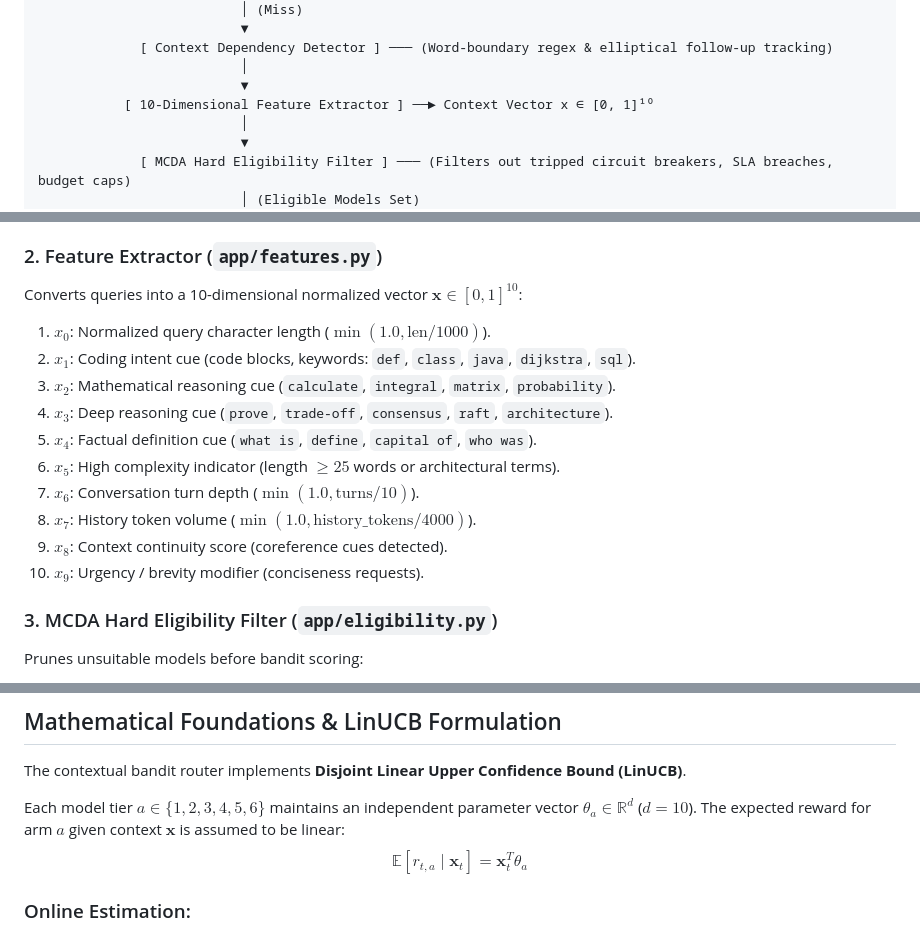
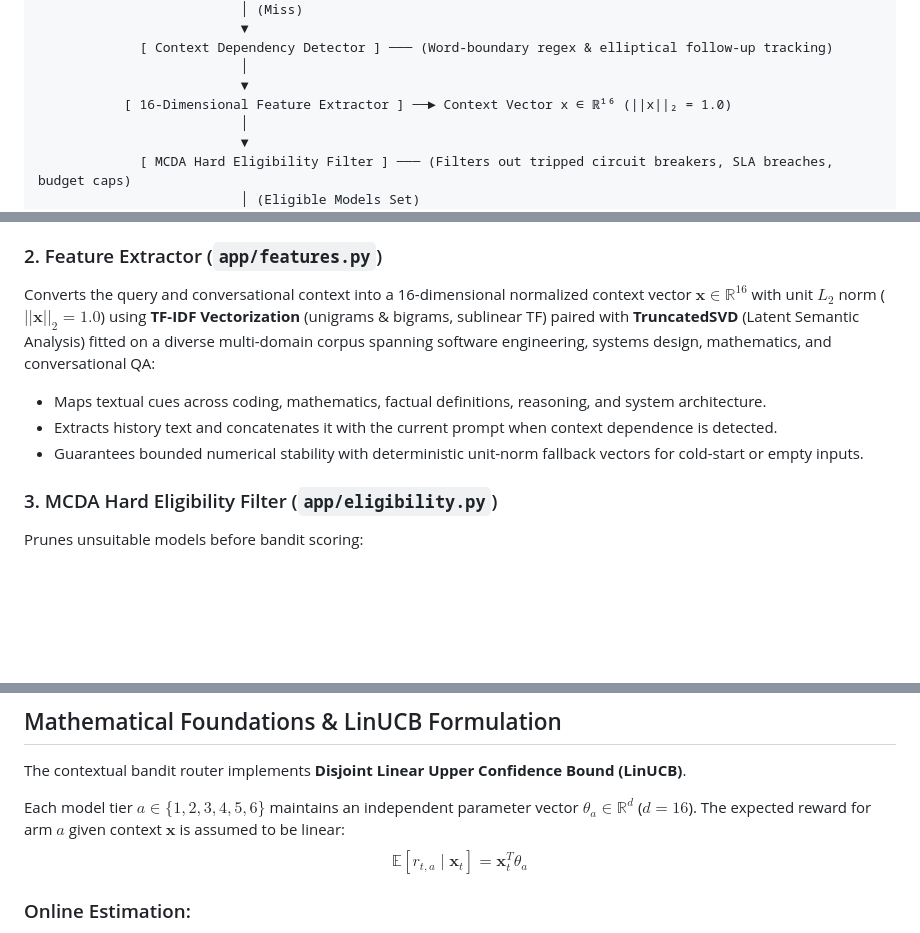
Before and after one commit to ramakrishna293029-cpu/context-aware-smart-llm-switching, a Markdown page: README.md, 3 parts joined by grey strips. Rendered like a GitHub page; blank space fills up the shorter version.

Commit message:
docs: align feature dimensionality with 16D TF-IDF + TruncatedSVD in README

```diff
--- a/README.md
+++ b/README.md
@@ -39,7 +39,7 @@ By characterizing query intent, task complexity, conversation continuity, and SL
              [ Context Dependency Detector ] ─── (Word-boundary regex & elliptical follow-up tracking)
                           │
                           ▼
-           [ 10-Dimensional Feature Extractor ] ──► Context Vector x ∈ [0, 1]¹⁰
+           [ 16-Dimensional Feature Extractor ] ──► Context Vector x ∈ ℝ¹⁶ (||x||₂ = 1.0)
                           │
                           ▼
              [ MCDA Hard Eligibility Filter ] ─── (Filters out tripped circuit breakers, SLA breaches, budget caps)
@@ -131,17 +131,10 @@ Provides sub-millisecond responses for repeated queries:
 - Zero network egress and zero token cost.
 
 ### 2. Feature Extractor (`app/features.py`)
-Converts queries into a 10-dimensional normalized vector $\mathbf{x} \in [0, 1]^{10}$:
-1. $x_0$: Normalized query character length ($\min(1.0, \text{len} / 1000)$).
-2. $x_1$: Coding intent cue (code blocks, keywords: `def`, `class`, `java`, `dijkstra`, `sql`).
-3. $x_2$: Mathematical reasoning cue (`calculate`, `integral`, `matrix`, `probability`).
-4. $x_3$: Deep reasoning cue (`prove`, `trade-off`, `consensus`, `raft`, `architecture`).
-5. $x_4$: Factual definition cue (`what is`, `define`, `capital of`, `who was`).
-6. $x_5$: High complexity indicator (length $\ge 25$ words or architectural terms).
-7. $x_6$: Conversation turn depth ($\min(1.0, \text{turns} / 10)$).
-8. $x_7$: History token volume ($\min(1.0, \text{history\_tokens} / 4000)$).
-9. $x_8$: Context continuity score (coreference cues detected).
-10. $x_9$: Urgency / brevity modifier (conciseness requests).
+Converts the query and conversational context into a 16-dimensional normalized context vector $\mathbf{x} \in \mathbb{R}^{16}$ with unit $L_2$ norm ($||\mathbf{x}||_2 = 1.0$) using **TF-IDF Vectorization** (unigrams & bigrams, sublinear TF) paired with **TruncatedSVD** (Latent Semantic Analysis) fitted on a diverse multi-domain corpus spanning software engineering, systems design, mathematics, and conversational QA:
+- Maps textual cues across coding, mathematics, factual definitions, reasoning, and system architecture.
+- Extracts history text and concatenates it with the current prompt when context dependence is detected.
+- Guarantees bounded numerical stability with deterministic unit-norm fallback vectors for cold-start or empty inputs.
 
 ### 3. MCDA Hard Eligibility Filter (`app/eligibility.py`)
 Prunes unsuitable models before bandit scoring:
@@ -171,7 +164,7 @@ $$R = w_q \cdot Q - w_c \cdot \hat{C} - w_l \cdot \hat{L} + w_f \cdot F$$
 
 The contextual bandit router implements **Disjoint Linear Upper Confidence Bound (LinUCB)**.
 
-Each model tier $a \in \{1, 2, 3, 4, 5, 6\}$ maintains an independent parameter vector $\theta_a \in \mathbb{R}^{d}$ ($d = 10$). The expected reward for arm $a$ given context $\mathbf{x}$ is assumed to be linear:
+Each model tier $a \in \{1, 2, 3, 4, 5, 6\}$ maintains an independent parameter vector $\theta_a \in \mathbb{R}^{d}$ ($d = 16$). The expected reward for arm $a$ given context $\mathbf{x}$ is assumed to be linear:
 $$\mathbb{E}[r_{t, a} \mid \mathbf{x}_t] = \mathbf{x}_t^T \theta_a$$
 
 ### Online Estimation:
```
Also changed, not shown: other parts of README.md (+1 -1 lines).
